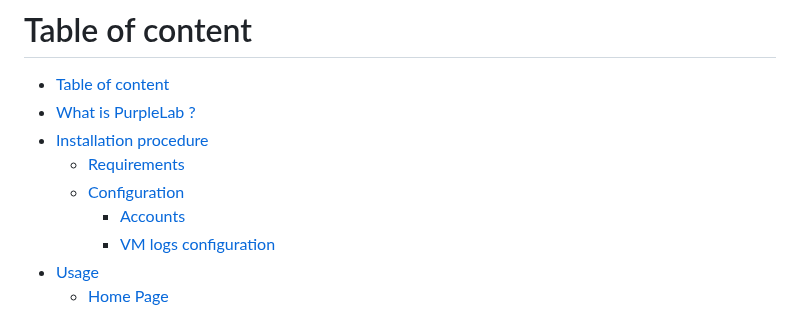
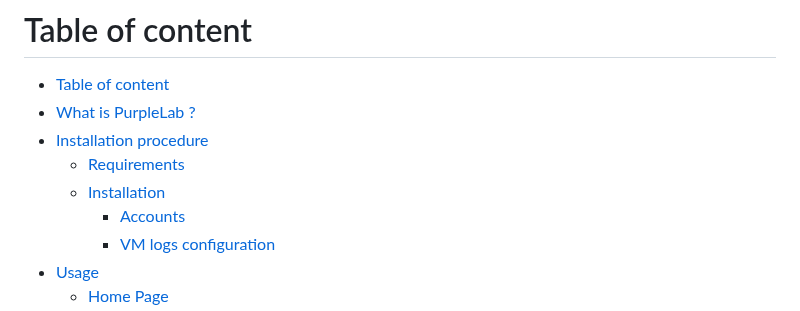
Before and after one commit to Krook9d/PurpleLab, a Markdown page: README.md, the part around the change. GitHub-like rendering.

```diff
--- a/README.md
+++ b/README.md
@@ -9,7 +9,7 @@
 - [What is PurpleLab ?](#what-is-purplelab-)
 - [Installation procedure](#installation)
 	- [Requirements](#Requirements)
-	- [Configuration](#Configuration)
+	- [Installation](#installation)
 		- [Accounts](#Accounts)
 		- [VM logs configuration](#VM-logs-configuration)
 - [Usage](#Usage)
```
